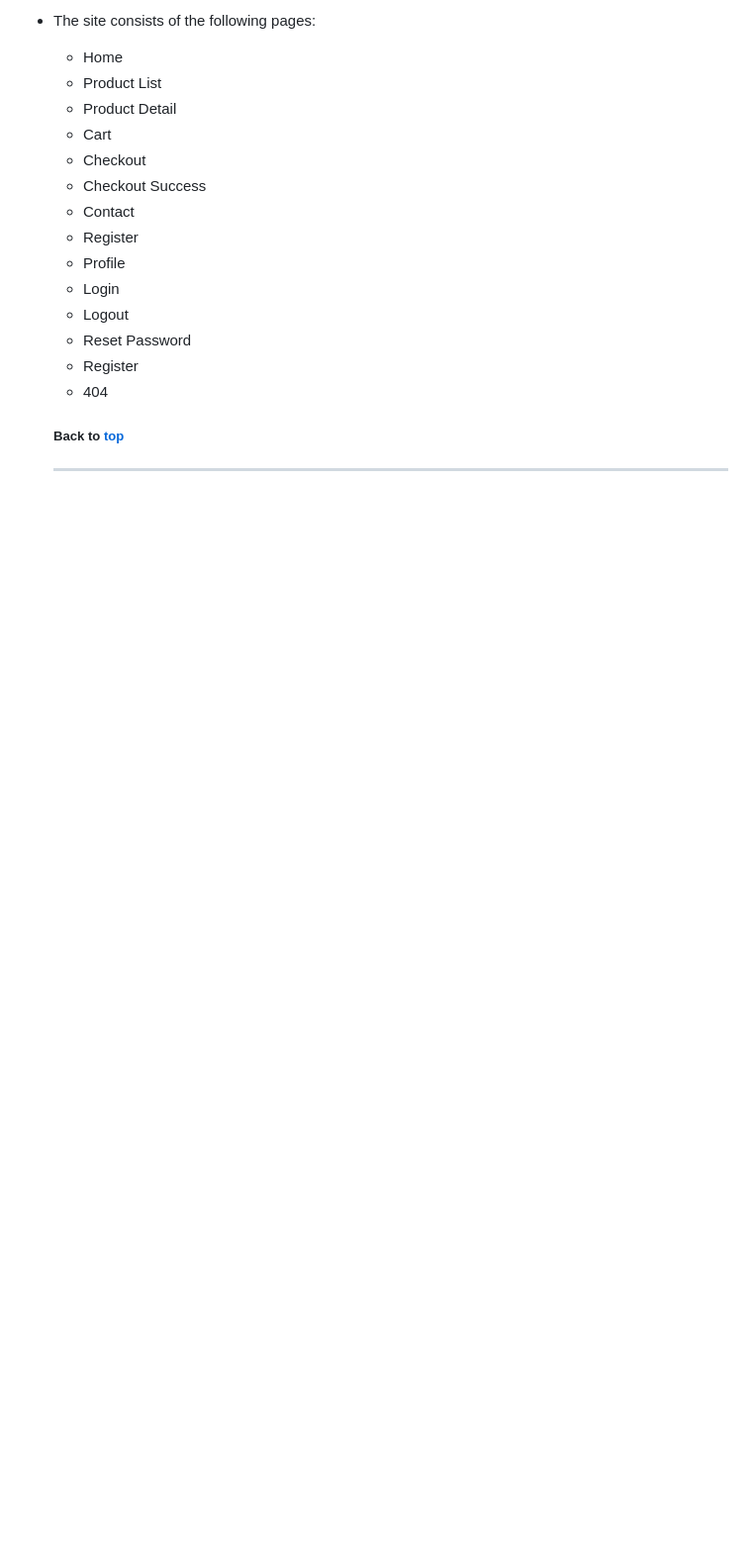
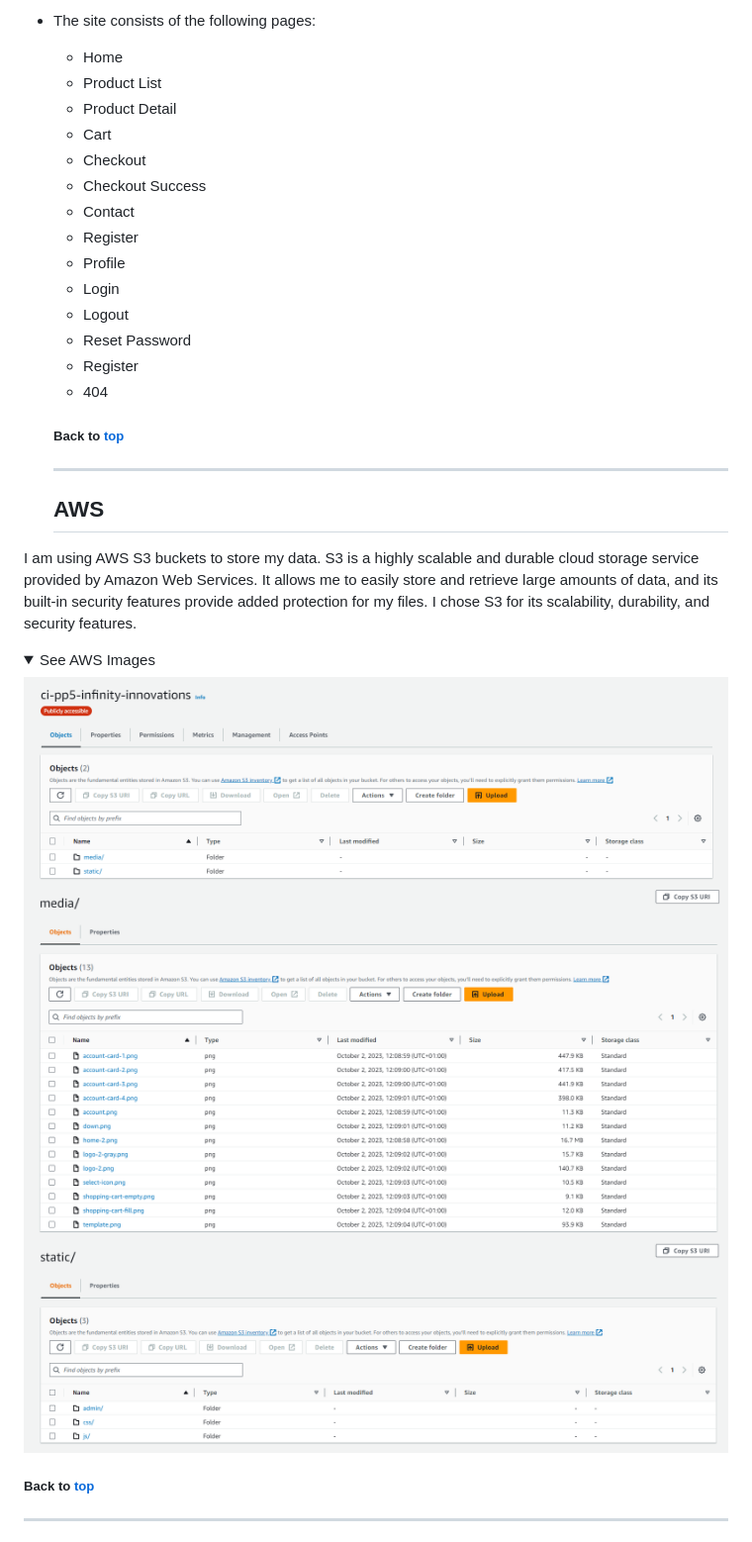
Before and after one commit to dmccaffrey01/CI_PP5_INFINITY_INNOVATIONS, a Markdown page: README.md, the part around the change printed below. Shown: that part at 99% size. Drawn GitHub-style; pictures changed too: docs/aws/aws-bucket.png (added), docs/aws/aws-media.png (added), docs/aws/aws-static.png (added); folded sections open; blank space fills up the shorter version.

Commit message:
Add aws and database to docs and README

```diff
--- a/README.md
+++ b/README.md
@@ -416,3 +416,19 @@ The footer contains contact info, links to the privacy policy and links to the c
   - 404
 
   ##### Back to [top](#table-of-contents)<hr>
+
+  ## AWS
+
+I am using AWS S3 buckets to store my data. S3 is a highly scalable and durable cloud storage service provided by Amazon Web Services. It allows me to easily store and retrieve large amounts of data, and its built-in security features provide added protection for my files. I chose S3 for its scalability, durability, and security features.
+
+<details><summary>See AWS Images</summary>
+
+
+![AWS Bucket](https://raw.githubusercontent.com/dmccaffrey01/CI_PP5_INFINITY_INNOVATIONS/main/docs/aws/aws-bucket.png)<br>
+![AWS Media](https://raw.githubusercontent.com/dmccaffrey01/CI_PP5_INFINITY_INNOVATIONS/main/docs/aws/aws-media.png)<br>
+![AWS Static](https://raw.githubusercontent.com/dmccaffrey01/CI_PP5_INFINITY_INNOVATIONS/main/docs/aws/aws-static.png)
+</details>
+
+##### Back to [top](#table-of-contents)<hr>
+
+
```
Also changed, not shown: other parts of README.md (+9 -0 lines), docs/database/database-diagram.png (added).
